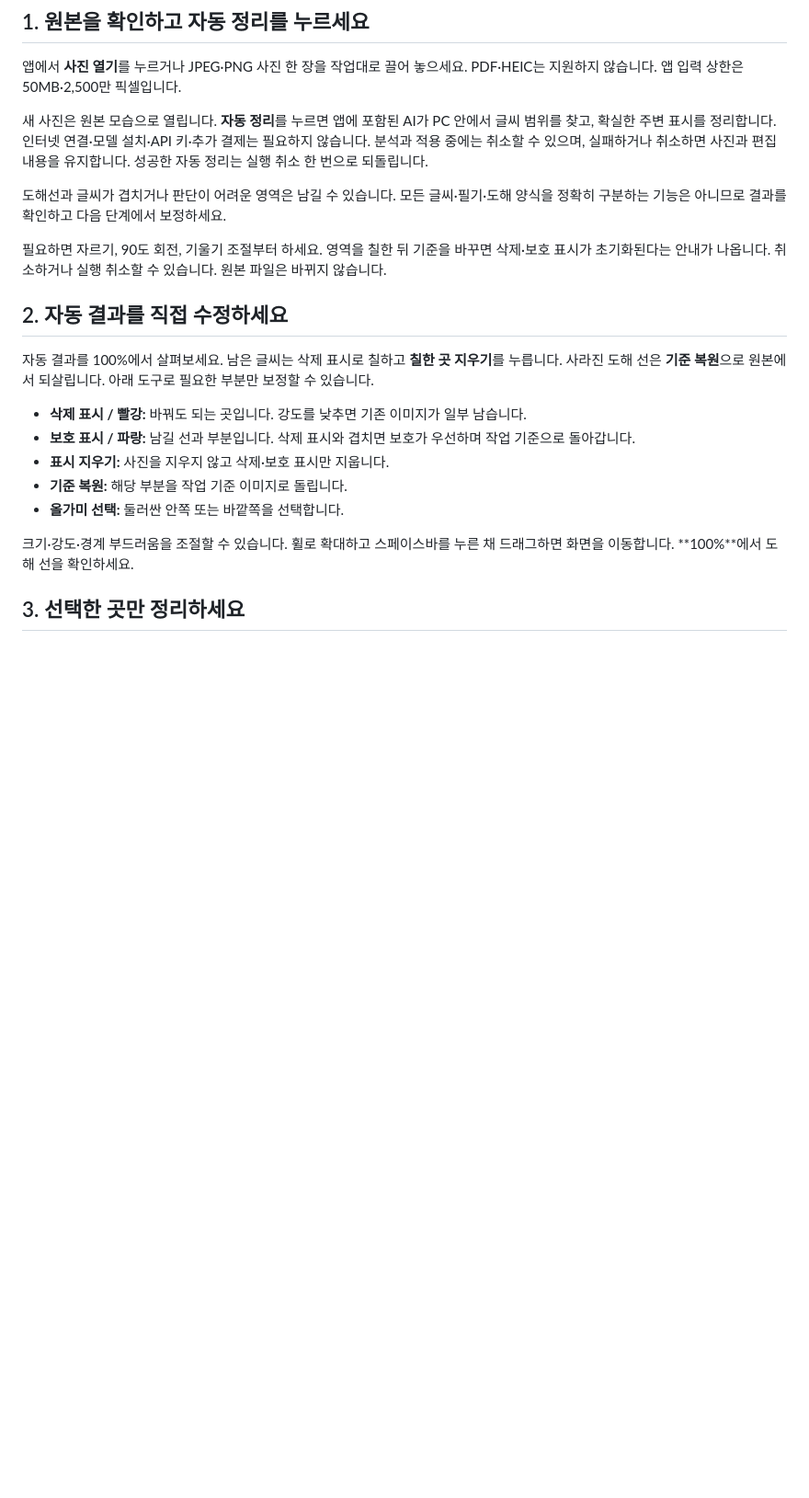
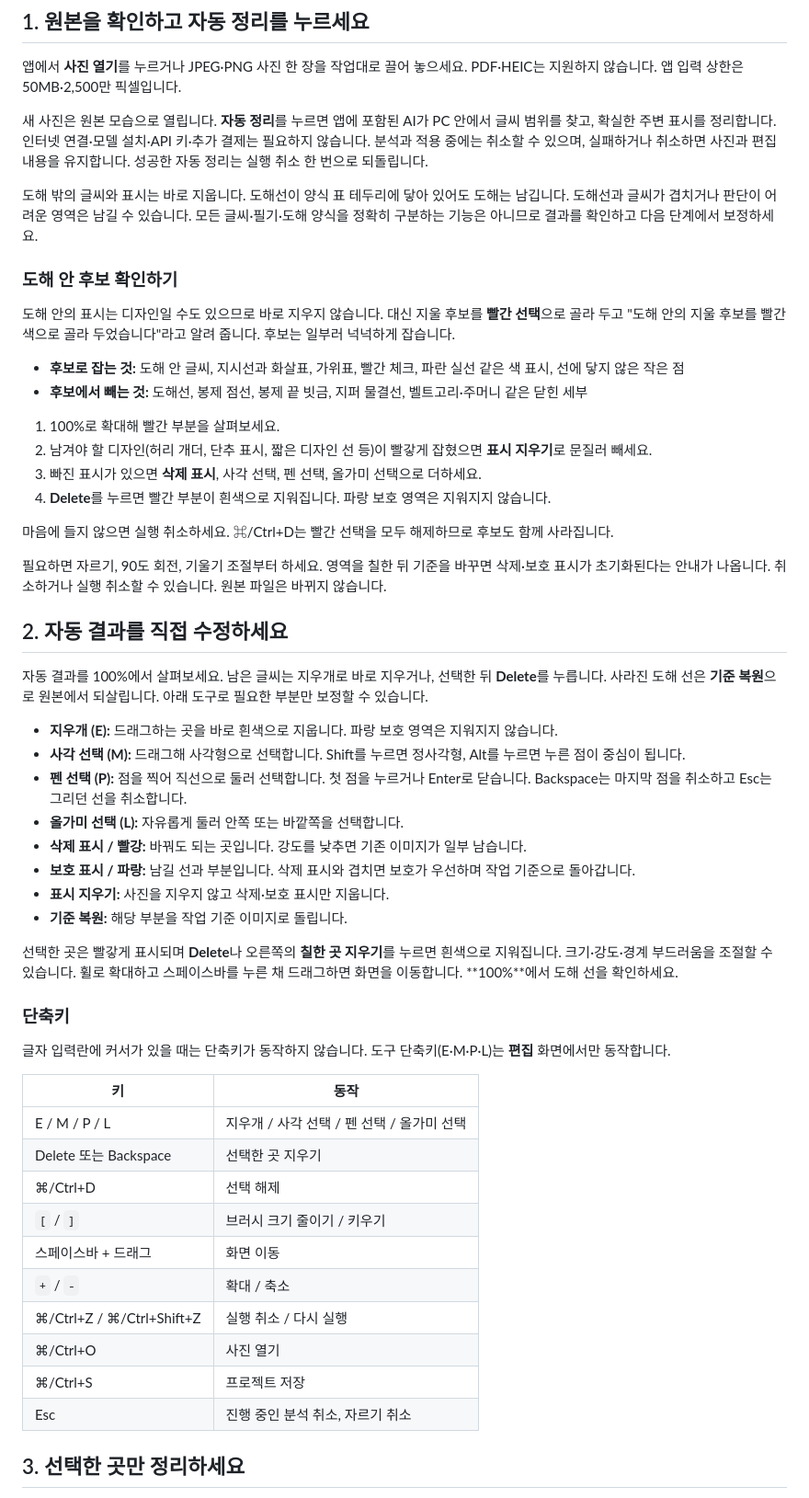
Before and after one commit to tjgurdls9/sketch-cleaner, a Markdown page: docs/USER_GUIDE.ko.md, the part around the change. Shown at 92% size. Drawn GitHub-style; blank space fills up the shorter version.

Commit message:
docs: add photoshop tools, shortcuts, and in-figure candidate review to user guide
Co-Authored-By: Claude Opus 5.5 <noreply@anthropic.com>

```diff
--- a/docs/USER_GUIDE.ko.md
+++ b/docs/USER_GUIDE.ko.md
@@ -10,21 +10,55 @@
 
 새 사진은 원본 모습으로 열립니다. **자동 정리**를 누르면 앱에 포함된 AI가 PC 안에서 글씨 범위를 찾고, 확실한 주변 표시를 정리합니다. 인터넷 연결·모델 설치·API 키·추가 결제는 필요하지 않습니다. 분석과 적용 중에는 취소할 수 있으며, 실패하거나 취소하면 사진과 편집 내용을 유지합니다. 성공한 자동 정리는 실행 취소 한 번으로 되돌립니다.
 
-도해선과 글씨가 겹치거나 판단이 어려운 영역은 남길 수 있습니다. 모든 글씨·필기·도해 양식을 정확히 구분하는 기능은 아니므로 결과를 확인하고 다음 단계에서 보정하세요.
+도해 밖의 글씨와 표시는 바로 지웁니다. 도해선이 양식 표 테두리에 닿아 있어도 도해는 남깁니다. 도해선과 글씨가 겹치거나 판단이 어려운 영역은 남길 수 있습니다. 모든 글씨·필기·도해 양식을 정확히 구분하는 기능은 아니므로 결과를 확인하고 다음 단계에서 보정하세요.
+
+### 도해 안 후보 확인하기
+
+도해 안의 표시는 디자인일 수도 있으므로 바로 지우지 않습니다. 대신 지울 후보를 **빨간 선택**으로 골라 두고 "도해 안의 지울 후보를 빨간색으로 골라 두었습니다"라고 알려 줍니다. 후보는 일부러 넉넉하게 잡습니다.
+
+- **후보로 잡는 것:** 도해 안 글씨, 지시선과 화살표, 가위표, 빨간 체크, 파란 실선 같은 색 표시, 선에 닿지 않은 작은 점
+- **후보에서 빼는 것:** 도해선, 봉제 점선, 봉제 끝 빗금, 지퍼 물결선, 벨트고리·주머니 같은 닫힌 세부
+
+1. 100%로 확대해 빨간 부분을 살펴보세요.
+2. 남겨야 할 디자인(허리 개더, 단추 표시, 짧은 디자인 선 등)이 빨갛게 잡혔으면 **표시 지우기**로 문질러 빼세요.
+3. 빠진 표시가 있으면 **삭제 표시**, 사각 선택, 펜 선택, 올가미 선택으로 더하세요.
+4. **Delete**를 누르면 빨간 부분이 흰색으로 지워집니다. 파랑 보호 영역은 지워지지 않습니다.
+
+마음에 들지 않으면 실행 취소하세요. ⌘/Ctrl+D는 빨간 선택을 모두 해제하므로 후보도 함께 사라집니다.
 
 필요하면 자르기, 90도 회전, 기울기 조절부터 하세요. 영역을 칠한 뒤 기준을 바꾸면 삭제·보호 표시가 초기화된다는 안내가 나옵니다. 취소하거나 실행 취소할 수 있습니다. 원본 파일은 바뀌지 않습니다.
 
 ## 2. 자동 결과를 직접 수정하세요
 
-자동 결과를 100%에서 살펴보세요. 남은 글씨는 삭제 표시로 칠하고 **칠한 곳 지우기**를 누릅니다. 사라진 도해 선은 **기준 복원**으로 원본에서 되살립니다. 아래 도구로 필요한 부분만 보정할 수 있습니다.
+자동 결과를 100%에서 살펴보세요. 남은 글씨는 지우개로 바로 지우거나, 선택한 뒤 **Delete**를 누릅니다. 사라진 도해 선은 **기준 복원**으로 원본에서 되살립니다. 아래 도구로 필요한 부분만 보정할 수 있습니다.
 
+- **지우개 (E):** 드래그하는 곳을 바로 흰색으로 지웁니다. 파랑 보호 영역은 지워지지 않습니다.
+- **사각 선택 (M):** 드래그해 사각형으로 선택합니다. Shift를 누르면 정사각형, Alt를 누르면 누른 점이 중심이 됩니다.
+- **펜 선택 (P):** 점을 찍어 직선으로 둘러 선택합니다. 첫 점을 누르거나 Enter로 닫습니다. Backspace는 마지막 점을 취소하고 Esc는 그리던 선을 취소합니다.
+- **올가미 선택 (L):** 자유롭게 둘러 안쪽 또는 바깥쪽을 선택합니다.
 - **삭제 표시 / 빨강:** 바꿔도 되는 곳입니다. 강도를 낮추면 기존 이미지가 일부 남습니다.
 - **보호 표시 / 파랑:** 남길 선과 부분입니다. 삭제 표시와 겹치면 보호가 우선하며 작업 기준으로 돌아갑니다.
 - **표시 지우기:** 사진을 지우지 않고 삭제·보호 표시만 지웁니다.
 - **기준 복원:** 해당 부분을 작업 기준 이미지로 돌립니다.
-- **올가미 선택:** 둘러싼 안쪽 또는 바깥쪽을 선택합니다.
 
-크기·강도·경계 부드러움을 조절할 수 있습니다. 휠로 확대하고 스페이스바를 누른 채 드래그하면 화면을 이동합니다. **100%**에서 도해 선을 확인하세요.
+선택한 곳은 빨갛게 표시되며 **Delete**나 오른쪽의 **칠한 곳 지우기**를 누르면 흰색으로 지워집니다. 크기·강도·경계 부드러움을 조절할 수 있습니다. 휠로 확대하고 스페이스바를 누른 채 드래그하면 화면을 이동합니다. **100%**에서 도해 선을 확인하세요.
+
+### 단축키
+
+글자 입력란에 커서가 있을 때는 단축키가 동작하지 않습니다. 도구 단축키(E·M·P·L)는 **편집** 화면에서만 동작합니다.
+
+| 키 | 동작 |
+|---|---|
+| E / M / P / L | 지우개 / 사각 선택 / 펜 선택 / 올가미 선택 |
+| Delete 또는 Backspace | 선택한 곳 지우기 |
+| ⌘/Ctrl+D | 선택 해제 |
+| `[` / `]` | 브러시 크기 줄이기 / 키우기 |
+| 스페이스바 + 드래그 | 화면 이동 |
+| `+` / `-` | 확대 / 축소 |
+| ⌘/Ctrl+Z / ⌘/Ctrl+Shift+Z | 실행 취소 / 다시 실행 |
+| ⌘/Ctrl+O | 사진 열기 |
+| ⌘/Ctrl+S | 프로젝트 저장 |
+| Esc | 진행 중인 분석 취소, 자르기 취소 |
 
 ## 3. 선택한 곳만 정리하세요
 
```
